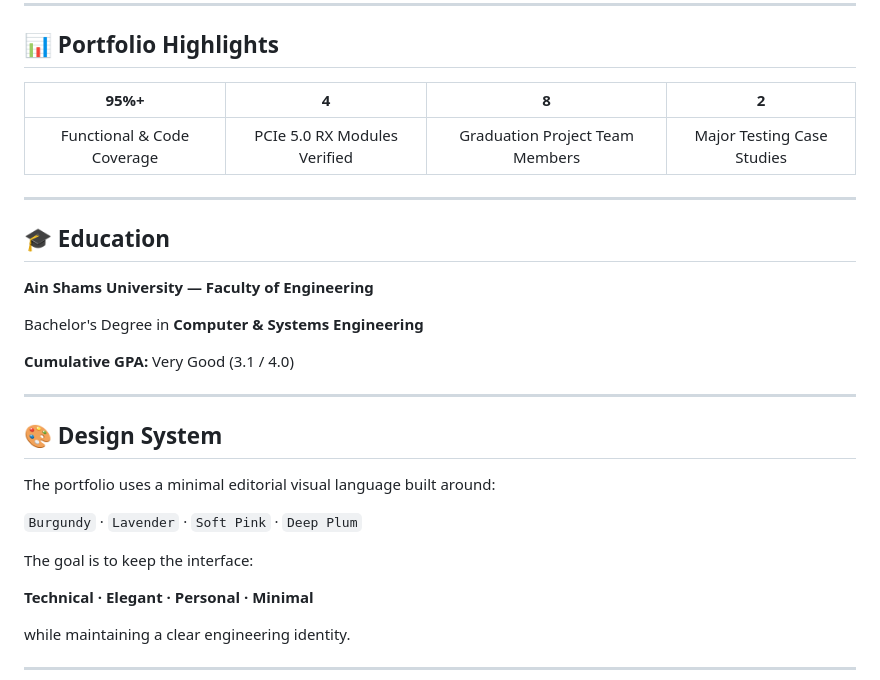
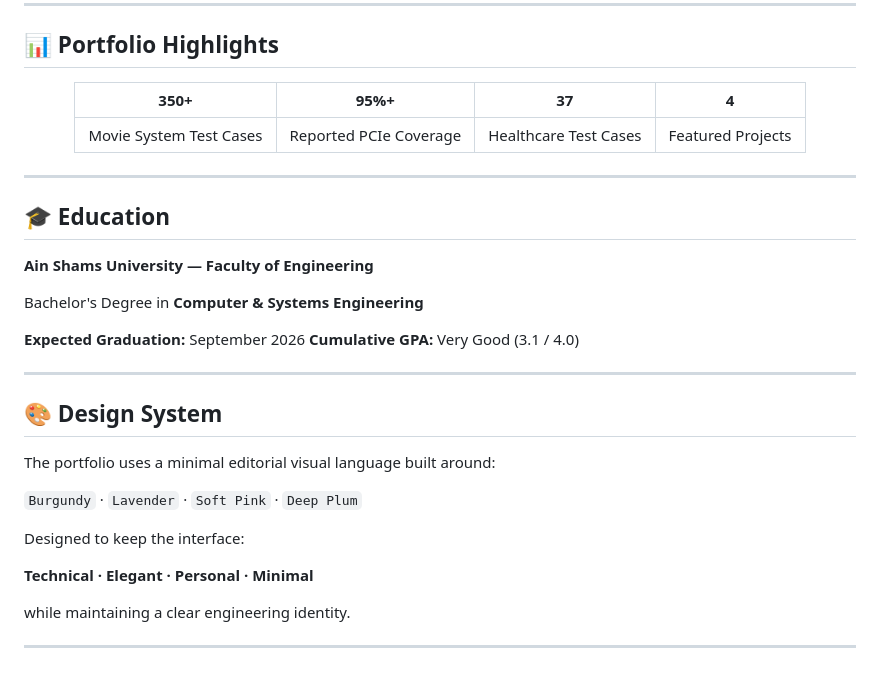
Before and after one commit to Toqa-Gamal/toqa-gamal-portfolio, a Markdown page: README.md, the part around one of its changes. Drawn GitHub-style.

```diff
--- a/README.md
+++ b/README.md
@@ -139,9 +185,9 @@ This idea represents how I approach testing:
 
 <div align="center">
 
-|          **95%+**          |             **4**            |              **8**              |            **2**           |
-| :------------------------: | :--------------------------: | :-----------------------------: | :------------------------: |
-| Functional & Code Coverage | PCIe 5.0 RX Modules Verified | Graduation Project Team Members | Major Testing Case Studies |
+|         **350+**        |        **95%+**        |         **37**        |       **4**       |
+| :---------------------: | :--------------------: | :-------------------: | :---------------: |
+| Movie System Test Cases | Reported PCIe Coverage | Healthcare Test Cases | Featured Projects |
 
 </div>
 
@@ -154,6 +200,7 @@ This idea represents how I approach testing:
 Bachelor's Degree in
 **Computer & Systems Engineering**
 
+**Expected Graduation:** September 2026
 **Cumulative GPA:** Very Good (3.1 / 4.0)
 
 ---
@@ -164,7 +211,7 @@ The portfolio uses a minimal editorial visual language built around:
 
 `Burgundy` · `Lavender` · `Soft Pink` · `Deep Plum`
 
-The goal is to keep the interface:
+Designed to keep the interface:
 
 **Technical · Elegant · Personal · Minimal**
 
```
Also changed, not shown: other parts of README.md (+95 -51 lines).
